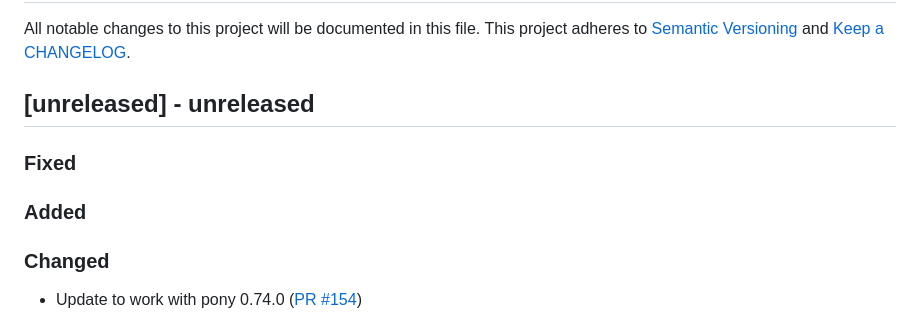
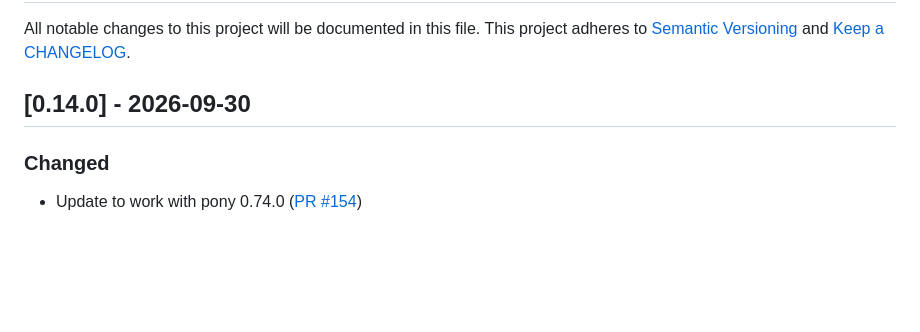
Before and after one commit to ponylang/github_rest_api, a Markdown page: CHANGELOG.md, the part around the change. GitHub-like rendering; blank space fills up the shorter version.

Commit message:
Update CHANGELOG.md in preparation for 0.14.0 release

```diff
--- a/CHANGELOG.md
+++ b/CHANGELOG.md
@@ -2,13 +2,7 @@
 
 All notable changes to this project will be documented in this file. This project adheres to [Semantic Versioning](http://semver.org/) and [Keep a CHANGELOG](http://keepachangelog.com/).
 
-## [unreleased] - unreleased
-
-### Fixed
-
-
-### Added
-
+## [0.14.0] - 2026-09-30
 
 ### Changed
 
```
